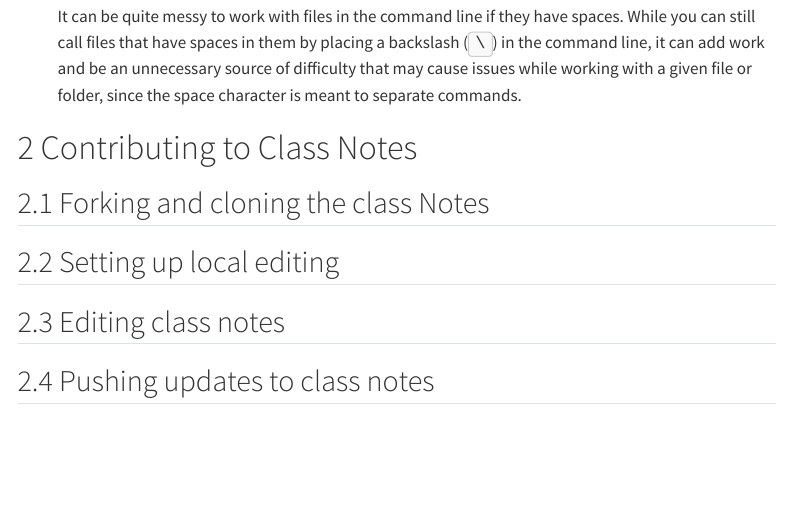
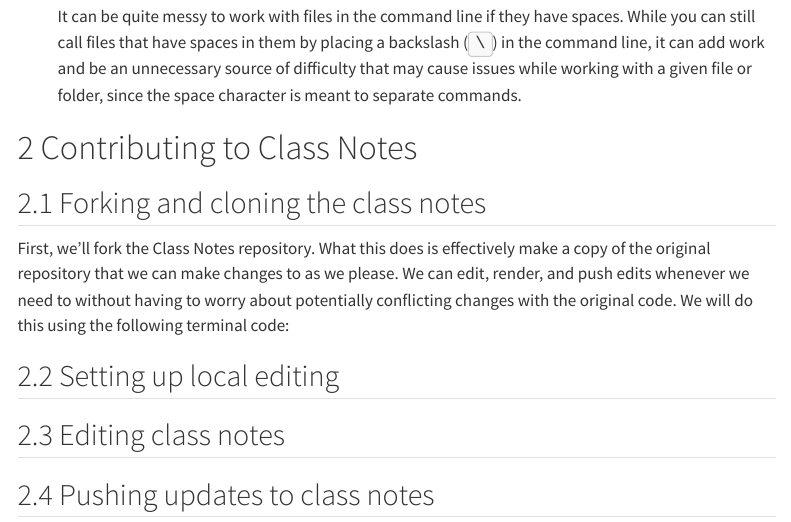
Before and after one commit to ids25s/2-contributing-to-class-notes-AjeethUConn, a Quarto document (Assignment2.qmd): the page in a window 1100 px wide, from 910 px down. Rendered offline with R 4.5, knitr and Pandoc in place of Quarto, with nearby package versions; menus at the side of the page are left out.

Commit message:
Added information about forking and cloning repos

```diff
--- a/Assignment2.qmd
+++ b/Assignment2.qmd
@@ -69,7 +69,15 @@ a. **Why is it not a good idea to have spaces in file/folder names?**
 
 # Contributing to Class Notes
 
-## Forking and cloning the class Notes
+## Forking and cloning the class notes
+
+First, we'll fork the Class Notes repository. What this does is effectively make
+a copy of the original repository that we can make changes to as we please. We
+can edit, render, and push edits whenever we need to without having to worry
+about potentially conflicting changes with the original code. We will do this
+using the following terminal code:
+
+
 
 ## Setting up local editing
 
```
